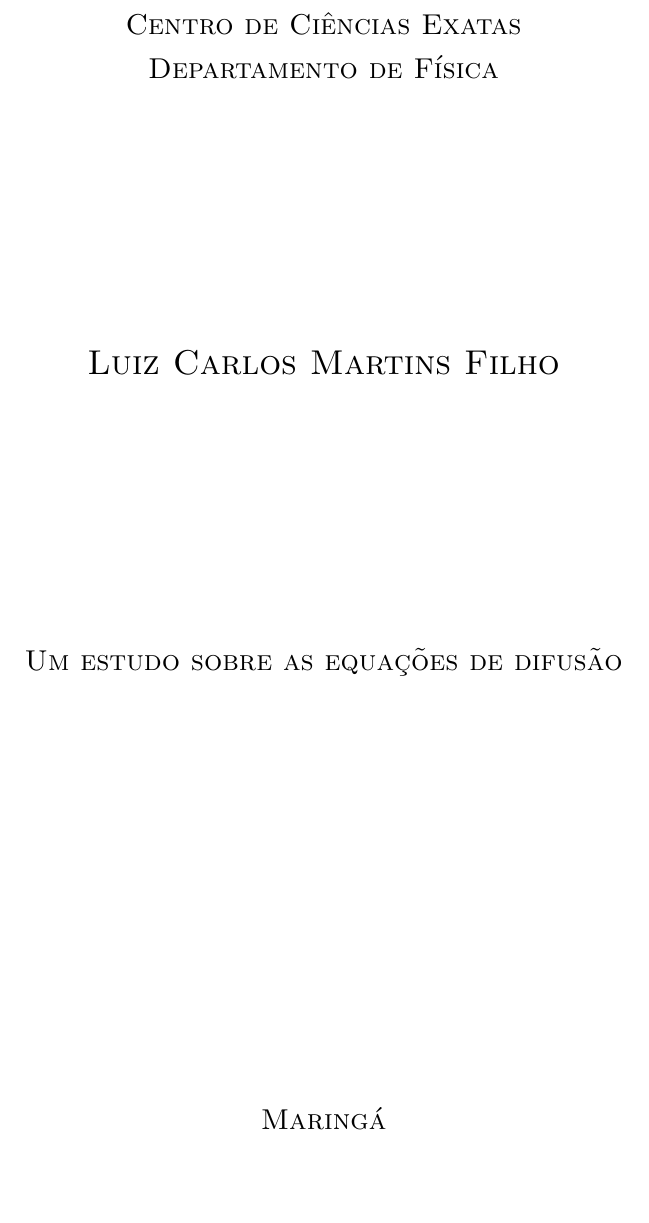
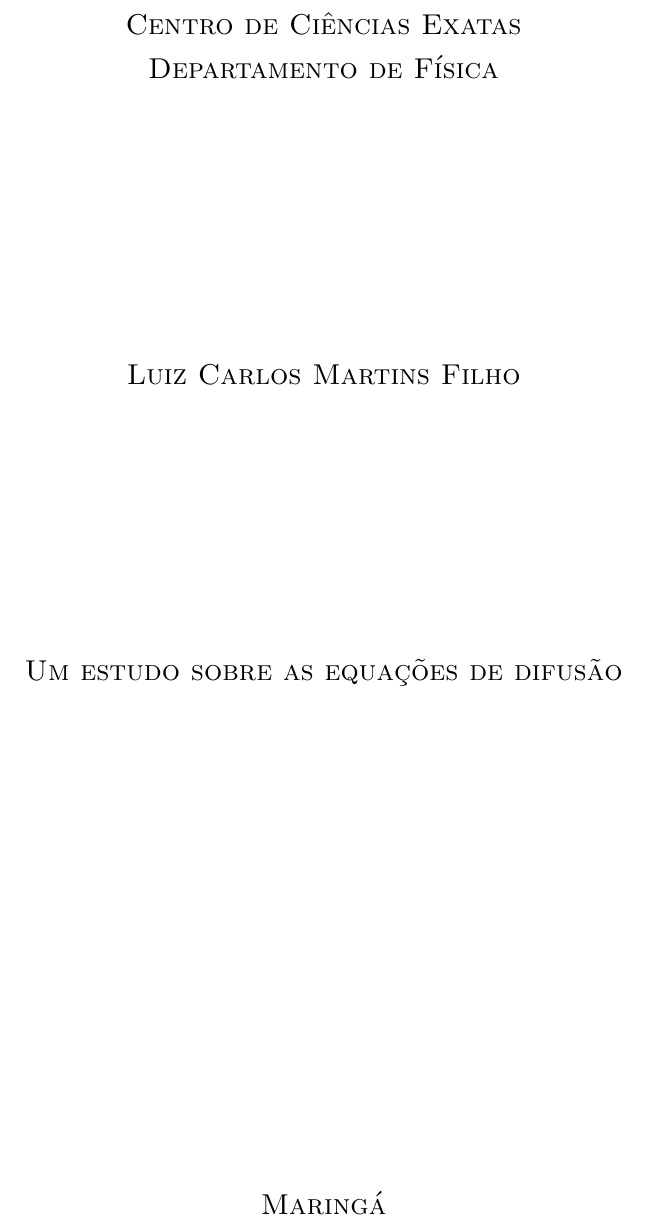
Before and after one commit to lcmartinsfilho/tcc, a LaTeX document (relatorio.tex): part of page 1 of 93, cut so that both start at the same text, the shorter picture padded with empty space. Compiled offline with LaTeX, dvips and Ghostscript; the source files are stored in an older character set and shown here as Unicode.

Commit message:
fix: retirando \large desnecessário

```diff
--- a/relatorio.tex
+++ b/relatorio.tex
@@ -25,14 +25,14 @@ Departamento de F\'{\i}sica}}}
 \end{center}
 
 \begin{center}
-{\large{\vspace{4cm} {{\Large{\sc{Luiz Carlos Martins Filho}}}}}}
+{\large{\vspace{4cm} {{{\sc{Luiz Carlos Martins Filho}}}}}
 \end{center}
 
 \begin{center}
 {\large{\vspace{4cm}{\sc{Um estudo sobre as equações de difusão}}}}
 \end{center}
 
-\vskip 6.7cm
+\vskip 8cm
 
 \begin{center}
 \large{\sc{Maring\'a \\2021}}
```
Also changed, not shown: relatorio.pdf, 1 other file.
